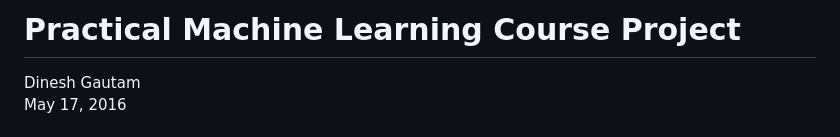
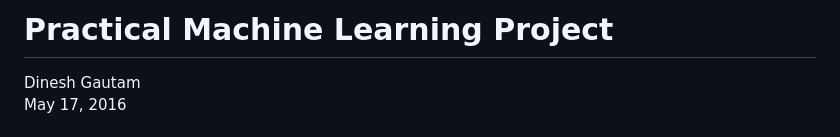
Before and after one commit to dnsgtm/Practical_Machine_Learning, a Markdown page: machine_learning.md, the part around the change. Drawn GitHub-style.

Commit message:
Fix title in machine_learning.md for consistency

```diff
--- a/machine_learning.md
+++ b/machine_learning.md
@@ -1,4 +1,4 @@
-# Practical Machine Learning Course Project
+# Practical Machine Learning Project
 Dinesh Gautam
 May 17, 2016
 
```
